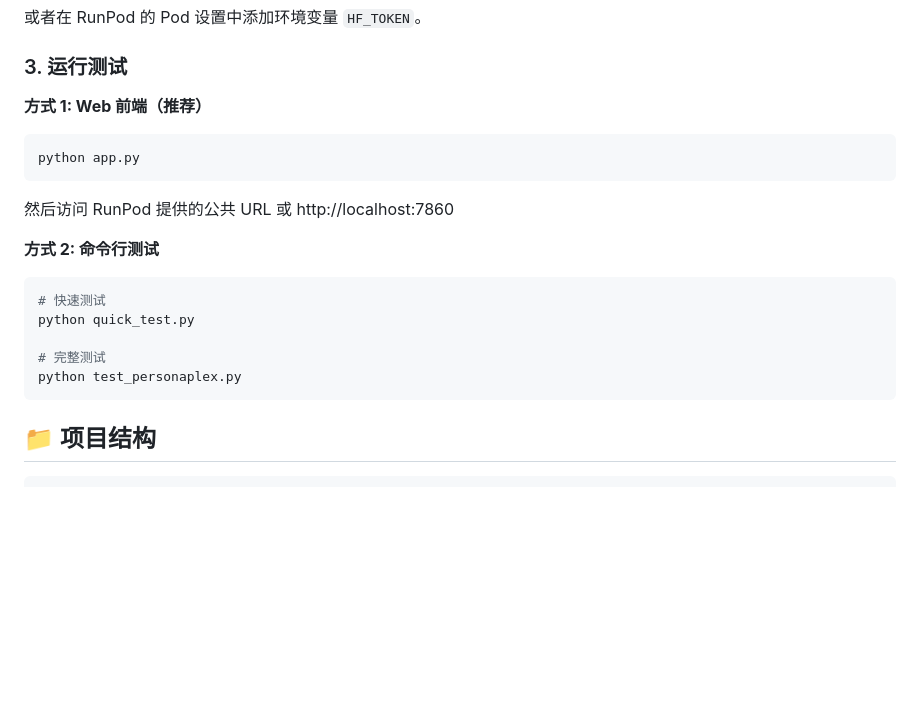
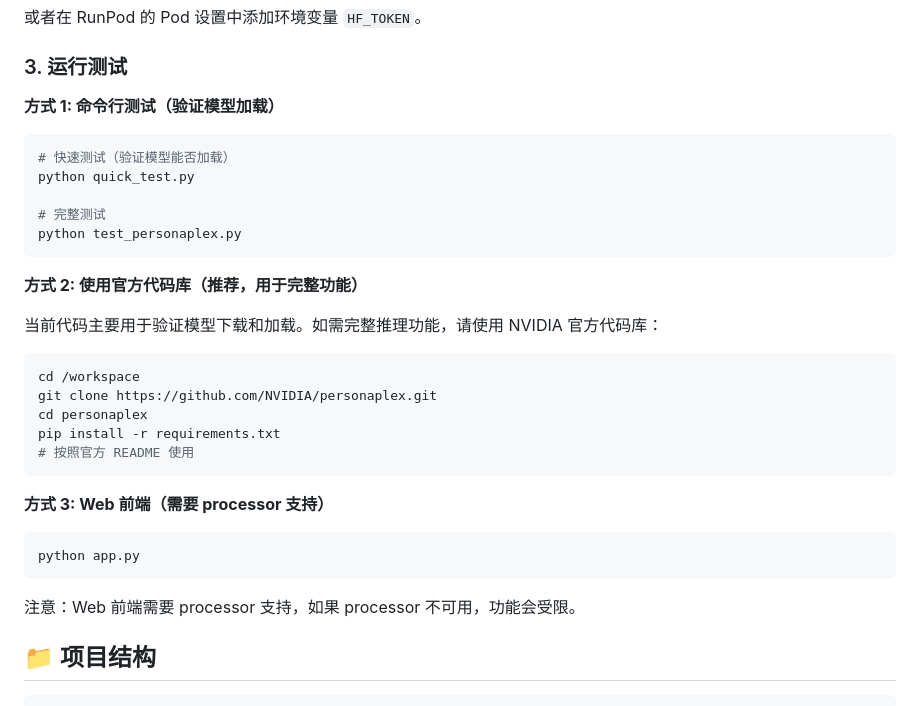
Before and after one commit to haomengqi00709/Personaplex2, a Markdown page: README.md, the part around the change. Drawn GitHub-style; blank space fills up the shorter version.

Commit message:
Add official repo usage guide and update README

````diff
--- a/README.md
+++ b/README.md
@@ -50,20 +50,32 @@ export HF_TOKEN=your_huggingface_token_here
 
 ### 3. 运行测试
 
-**方式 1: Web 前端（推荐）**
+**方式 1: 命令行测试（验证模型加载）**
 ```bash
-python app.py
-```
-然后访问 RunPod 提供的公共 URL 或 http://localhost:7860
-
-**方式 2: 命令行测试**
-```bash
-# 快速测试
+# 快速测试（验证模型能否加载）
 python quick_test.py
 
 # 完整测试
 python test_personaplex.py
 ```
+
+**方式 2: 使用官方代码库（推荐，用于完整功能）**
+
+当前代码主要用于验证模型下载和加载。如需完整推理功能，请使用 NVIDIA 官方代码库：
+
+```bash
+cd /workspace
+git clone https://github.com/NVIDIA/personaplex.git
+cd personaplex
+pip install -r requirements.txt
+# 按照官方 README 使用
+```
+
+**方式 3: Web 前端（需要 processor 支持）**
+```bash
+python app.py
+```
+注意：Web 前端需要 processor 支持，如果 processor 不可用，功能会受限。
 
 ## 📁 项目结构
 
````
Also changed, not shown: USE_OFFICIAL_REPO.md (added, +44 -0 lines).
